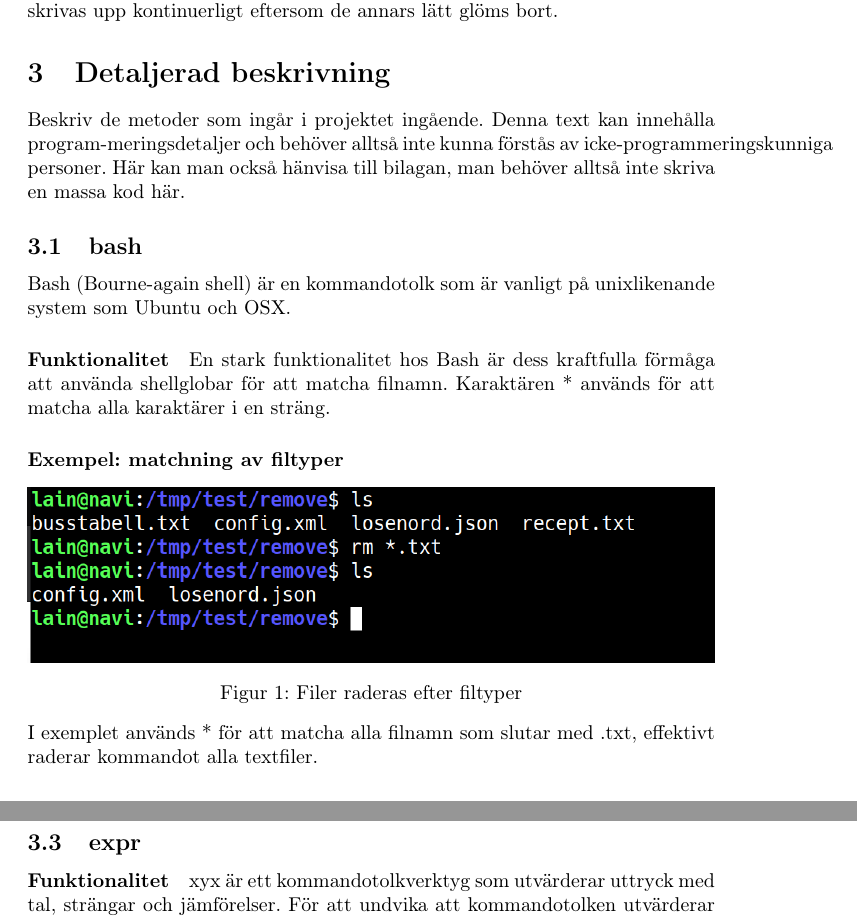
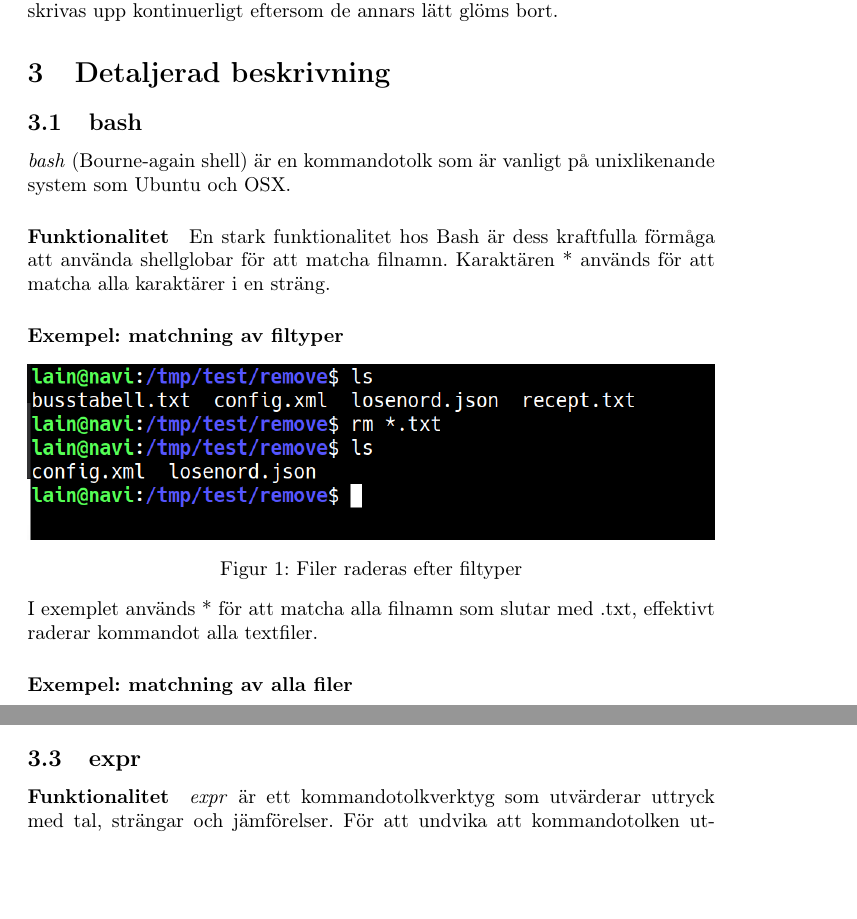
Before and after one commit to Lemnver/automatalabb, a LaTeX document (labb1/rapport/samling.tex, which reads labb1/rapport/bash.tex, labb1/rapport/detaljerad_besk.tex, labb1/rapport/expr.tex): two parts of pages 3 and 6 of 7 before the commit and two parts of pages 3 and 5 of 7 after it, joined at a grey line, cut so that both start at the same text, the shorter picture padded with empty space. Compiled offline with pdfLaTeX.

Commit message:
fixade emph på verkyg, tog bort exempeltext

```diff
--- a/labb1/rapport/bash.tex
+++ b/labb1/rapport/bash.tex
@@ -1,5 +1,5 @@
 \subsection{bash}
-Bash (Bourne-again shell) är en kommandotolk som är vanligt på unixlikenande system som Ubuntu och OSX.
+\emph{bash} (Bourne-again shell) är en kommandotolk som är vanligt på unixlikenande system som Ubuntu och OSX.
 \paragraph{Funktionalitet}
 En stark funktionalitet hos Bash är dess kraftfulla förmåga att använda shellglobar för att matcha filnamn. Karaktären * används för att matcha alla karaktärer i en sträng.
 \paragraph{Exempel: matchning av filtyper}
--- a/labb1/rapport/detaljerad_besk.tex
+++ b/labb1/rapport/detaljerad_besk.tex
@@ -1,2 +1 @@
 \section{Detaljerad beskrivning}
-Beskriv de metoder som ingår i projektet ingående. Denna text kan innehålla program-meringsdetaljer och behöver alltså inte kunna förstås av icke-programmeringskunniga personer. Här kan man också hänvisa till bilagan, man behöver alltså inte skriva en massa kod här.
--- a/labb1/rapport/expr.tex
+++ b/labb1/rapport/expr.tex
@@ -1,6 +1,6 @@
 \subsection{expr}
 \paragraph{Funktionalitet}
-xyx är ett kommandotolkverktyg som utvärderar uttryck med tal, strängar och jämförelser. För att undvika att kommandotolken utvärderar uttrycken måste speciella karaktärer utflys med \\.
+\emph{expr} är ett kommandotolkverktyg som utvärderar uttryck med tal, strängar och jämförelser. För att undvika att kommandotolken utvärderar uttrycken måste speciella karaktärer utflys med \\.
 \paragraph{Exempel: matematiskt uttryck}
 \begin{center}
         \includegraphics[width=\linewidth]{bilder/expr_matte.png}
```
Also changed, not shown: labb1/rapport/samling.pdf (deleted).
